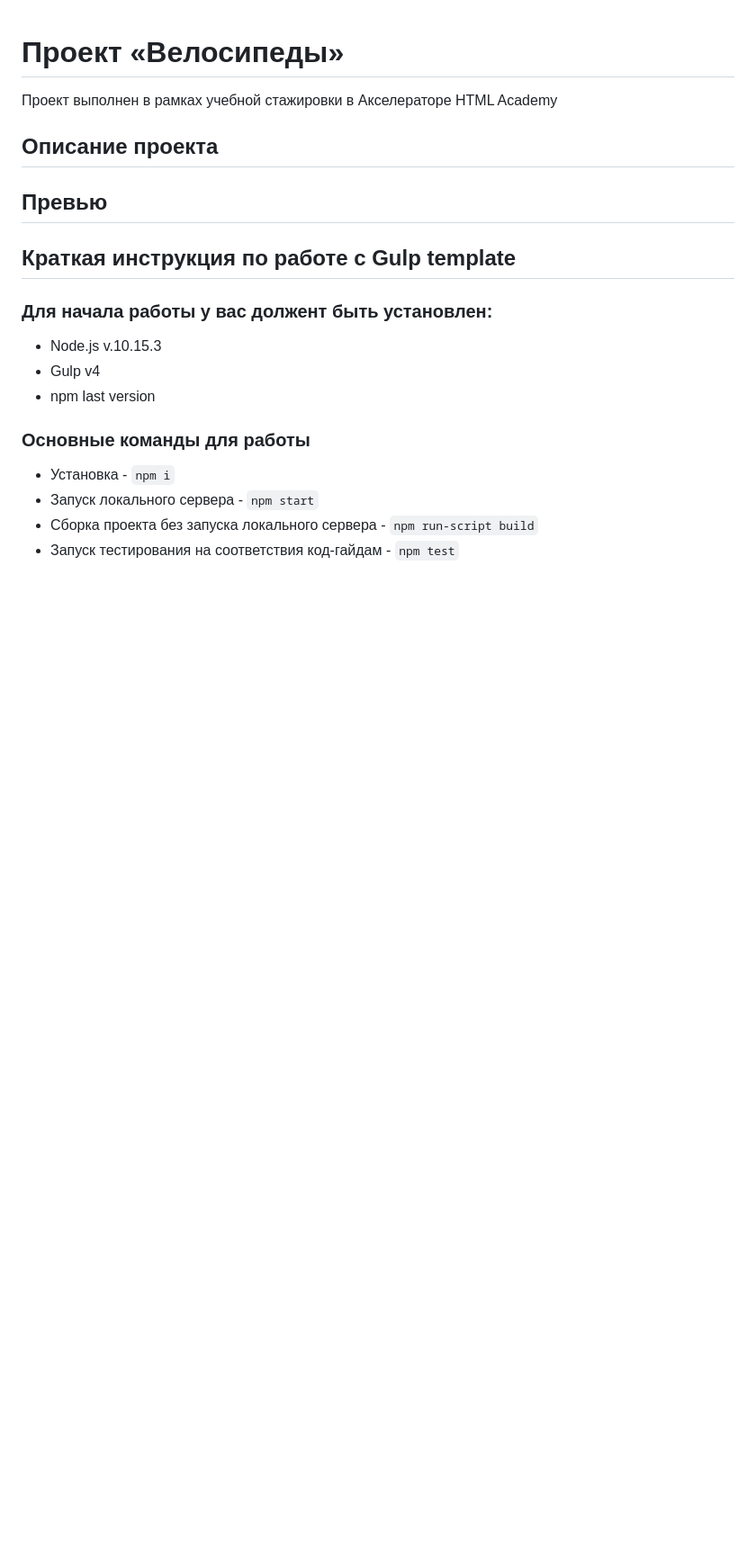
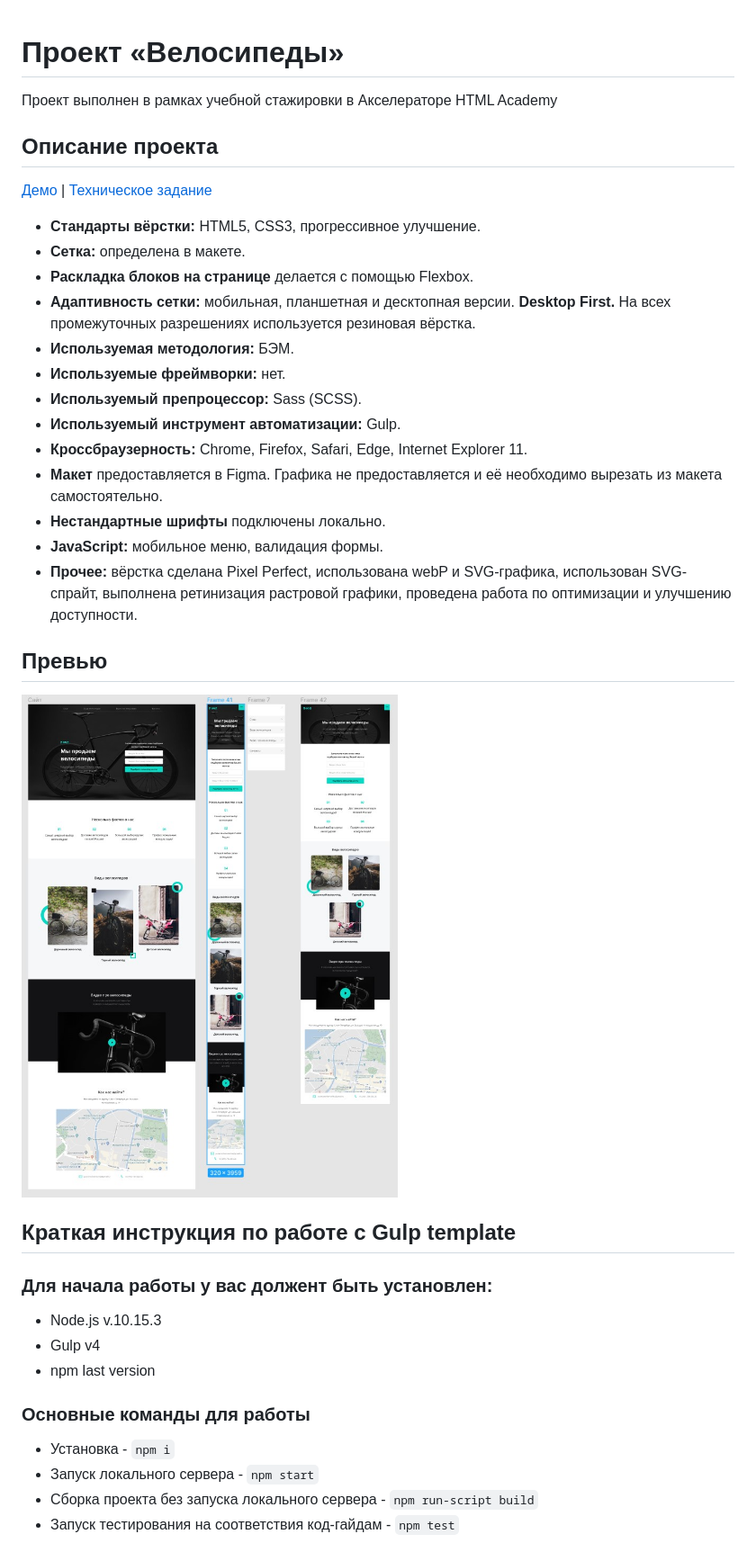
Before and after one commit to egarnaga/bike, a Markdown page: README.md, the part around the change. Shown: that part at 90% size. GitHub-like rendering; pictures changed too: preview.jpg (added); blank space fills up the shorter version.

```diff
--- a/README.md
+++ b/README.md
@@ -4,7 +4,25 @@
 
 ## Описание проекта
 
+[Демо](https://egarnaga.github.io/bike-project/) | [Техническое задание](specification.md)
+
+* **Стандарты вёрстки:** HTML5, CSS3, прогрессивное улучшение.
+* **Сетка:** определена в макете.
+* **Раскладка блоков на странице** делается с помощью Flexbox.
+* **Адаптивность сетки:** мобильная, планшетная и десктопная версии. **Desktop First.** На всех промежуточных разрешениях используется резиновая вёрстка.
+* **Используемая методология:** БЭМ.
+* **Используемые фреймворки:** нет.
+* **Используемый препроцессор:** Sass (SCSS).
+* **Используемый инструмент автоматизации:** Gulp.
+* **Кроссбраузерность:** Chrome, Firefox, Safari, Edge, Internet Explorer 11.
+* **Макет** предоставляется в Figma. Графика не предоставляется и её необходимо вырезать из макета самостоятельно.
+* **Нестандартные шрифты** подключены локально.
+* **JavaScript:** мобильное меню, валидация формы.
+* **Прочее:**  вёрстка сделана Pixel Perfect, использована webP и SVG-графика, использован SVG-спрайт, выполнена ретинизация растровой графики, проведена работа по оптимизации и улучшению доступности.
+
 ## Превью
+
+<img src="preview.jpg" alt="Превью проекта Велосипеды">
 
 ## Краткая инструкция по работе c Gulp template
 
```
Also changed, not shown: specification.md (added, +52 -0 lines), specification-1.jpg (added), specification-2.jpg (added), specification-3.jpg (added), specification-4.jpg (added).
